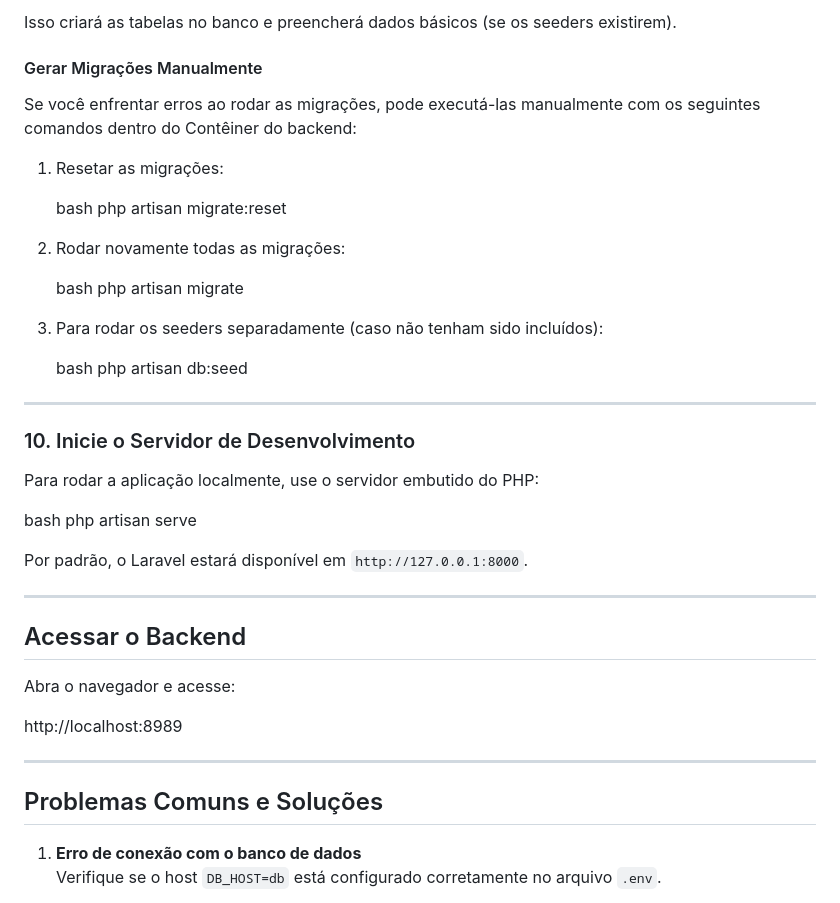
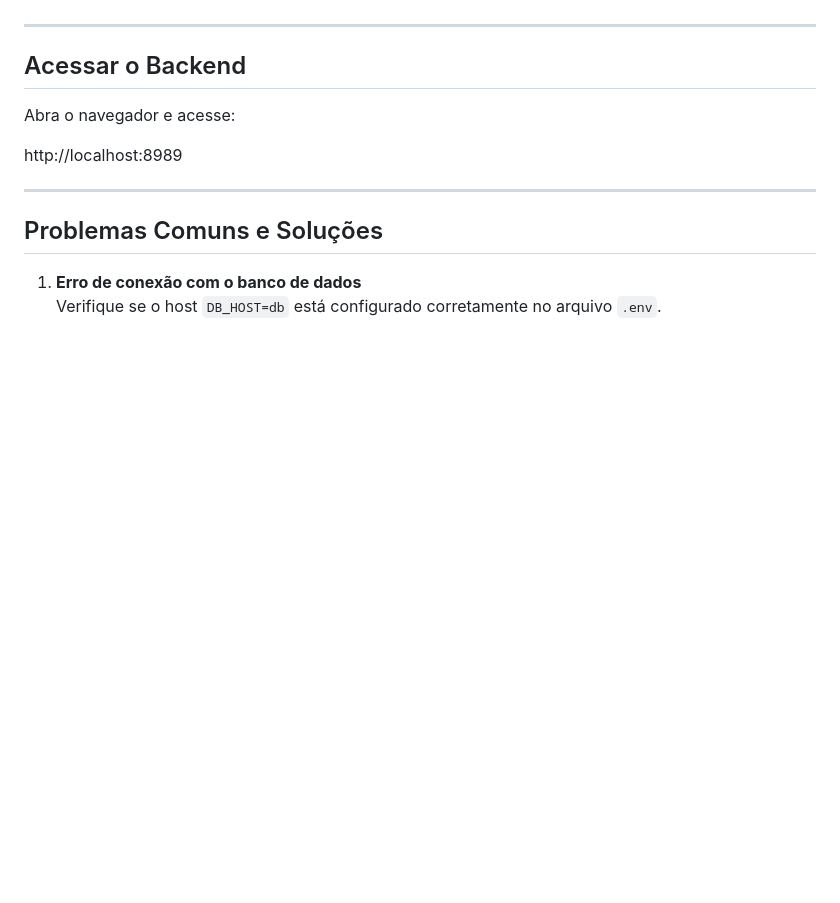
Before and after one commit to flpx01/Desafio_Full_Stack, a Markdown page: README.md, the part around the change printed below. Drawn GitHub-style; blank space fills up the shorter version.

Commit message:
Atualizando o Readme

```diff
--- a/README.md
+++ b/README.md
@@ -235,42 +213,5 @@ php artisan migrate --seed
 
-
-Isso criará as tabelas no banco e preencherá dados básicos (se os seeders existirem).
-
-#### Gerar Migrações Manualmente
-
-Se você enfrentar erros ao rodar as migrações, pode executá-las manualmente com os seguintes comandos dentro do Contêiner do backend:
-
-1. Resetar as migrações:
-
-   bash
-   php artisan migrate:reset
-
-
-2. Rodar novamente todas as migrações:
-
-   bash
-   php artisan migrate
-
-
-3. Para rodar os seeders separadamente (caso não tenham sido incluídos):
-
-   bash
-   php artisan db:seed
-
-
----
-
-### 10. Inicie o Servidor de Desenvolvimento
-
-Para rodar a aplicação localmente, use o servidor embutido do PHP:
-
-bash
-php artisan serve
-
-
-Por padrão, o Laravel estará disponível em `http://127.0.0.1:8000`.
-
----
+-------
 
 ## Acessar o Backend
 
```
Also changed, not shown: other parts of README.md (+53 -75 lines).
